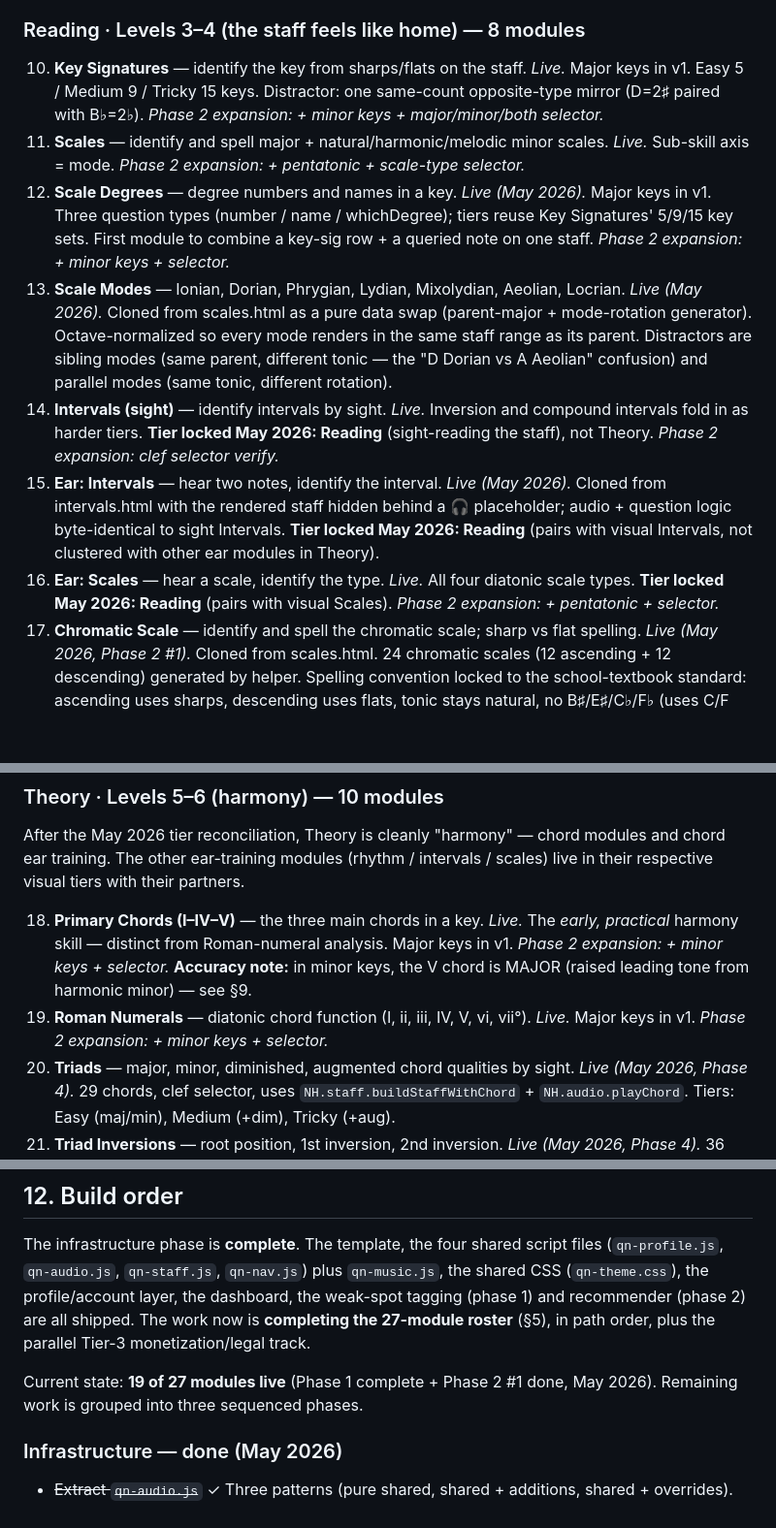
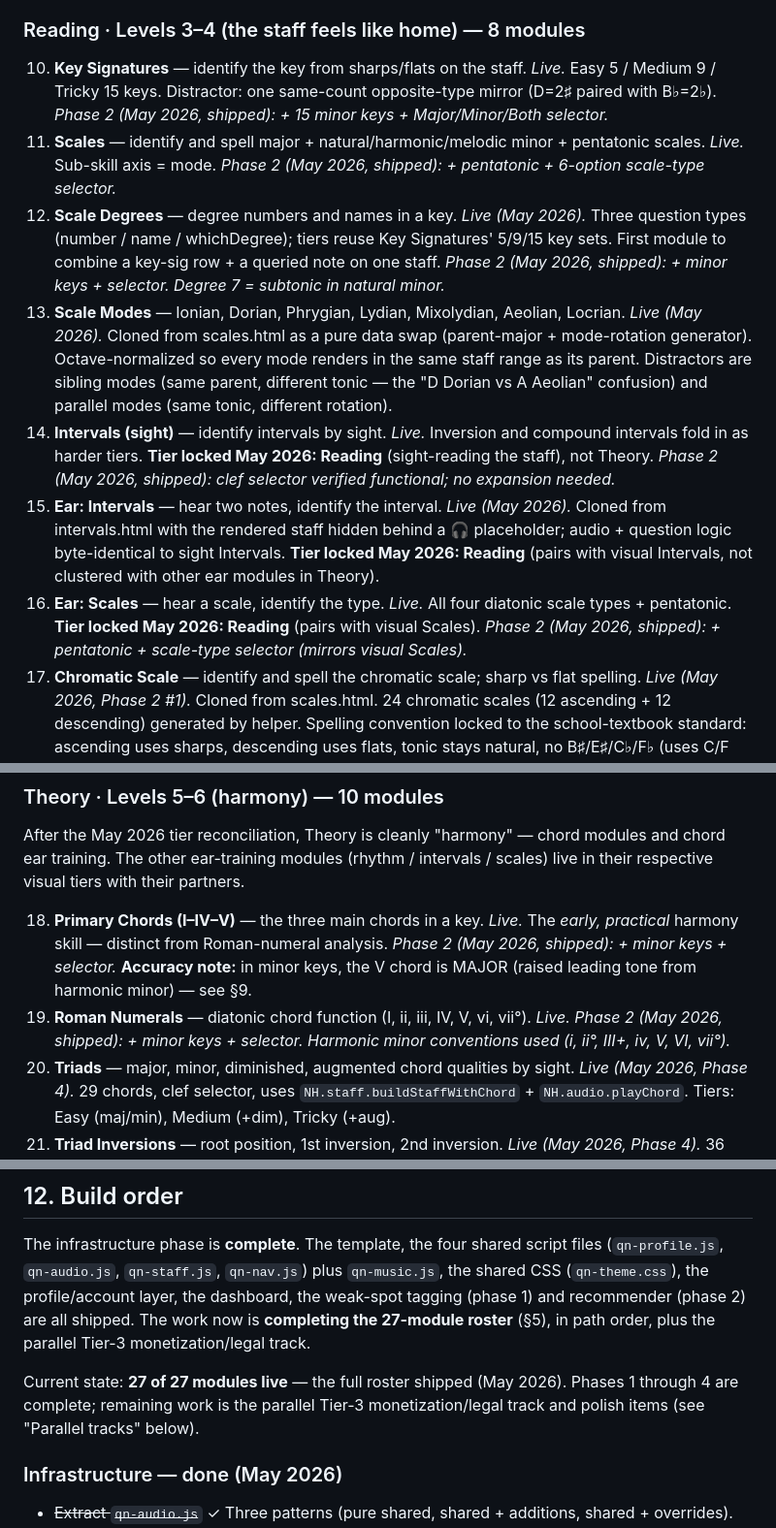
Before and after one commit to ToDevFor25/quiznote, a Markdown page: QUIZNOTE_PROJECT_DOC.md, 3 parts joined by grey strips. Shown at 97% size. GitHub-like rendering; blank space fills up the shorter version.

```diff
--- a/QUIZNOTE_PROJECT_DOC.md
+++ b/QUIZNOTE_PROJECT_DOC.md
@@ -183,21 +183,21 @@ Status legend: **Live** = shipped; **Planned** = on the build queue.
 
 ### Reading · Levels 3–4 (the staff feels like home) — 8 modules
 
-10. **Key Signatures** — identify the key from sharps/flats on the staff. *Live.* Major keys in v1. Easy 5 / Medium 9 / Tricky 15 keys. Distractor: one same-count opposite-type mirror (D=2♯ paired with B♭=2♭). *Phase 2 expansion: + minor keys + major/minor/both selector.*
-11. **Scales** — identify and spell major + natural/harmonic/melodic minor scales. *Live.* Sub-skill axis = mode. *Phase 2 expansion: + pentatonic + scale-type selector.*
-12. **Scale Degrees** — degree numbers and names in a key. *Live (May 2026).* Major keys in v1. Three question types (number / name / whichDegree); tiers reuse Key Signatures' 5/9/15 key sets. First module to combine a key-sig row + a queried note on one staff. *Phase 2 expansion: + minor keys + selector.*
+10. **Key Signatures** — identify the key from sharps/flats on the staff. *Live.* Easy 5 / Medium 9 / Tricky 15 keys. Distractor: one same-count opposite-type mirror (D=2♯ paired with B♭=2♭). *Phase 2 (May 2026, shipped): + 15 minor keys + Major/Minor/Both selector.*
+11. **Scales** — identify and spell major + natural/harmonic/melodic minor + pentatonic scales. *Live.* Sub-skill axis = mode. *Phase 2 (May 2026, shipped): + pentatonic + 6-option scale-type selector.*
+12. **Scale Degrees** — degree numbers and names in a key. *Live (May 2026).* Three question types (number / name / whichDegree); tiers reuse Key Signatures' 5/9/15 key sets. First module to combine a key-sig row + a queried note on one staff. *Phase 2 (May 2026, shipped): + minor keys + selector. Degree 7 = subtonic in natural minor.*
 13. **Scale Modes** — Ionian, Dorian, Phrygian, Lydian, Mixolydian, Aeolian, Locrian. *Live (May 2026).* Cloned from scales.html as a pure data swap (parent-major + mode-rotation generator). Octave-normalized so every mode renders in the same staff range as its parent. Distractors are sibling modes (same parent, different tonic — the "D Dorian vs A Aeolian" confusion) and parallel modes (same tonic, different rotation).
-14. **Intervals (sight)** — identify intervals by sight. *Live.* Inversion and compound intervals fold in as harder tiers. **Tier locked May 2026: Reading** (sight-reading the staff), not Theory. *Phase 2 expansion: clef selector verify.*
+14. **Intervals (sight)** — identify intervals by sight. *Live.* Inversion and compound intervals fold in as harder tiers. **Tier locked May 2026: Reading** (sight-reading the staff), not Theory. *Phase 2 (May 2026, shipped): clef selector verified functional; no expansion needed.*
 15. **Ear: Intervals** — hear two notes, identify the interval. *Live (May 2026).* Cloned from intervals.html with the rendered staff hidden behind a 🎧 placeholder; audio + question logic byte-identical to sight Intervals. **Tier locked May 2026: Reading** (pairs with visual Intervals, not clustered with other ear modules in Theory).
-16. **Ear: Scales** — hear a scale, identify the type. *Live.* All four diatonic scale types. **Tier locked May 2026: Reading** (pairs with visual Scales). *Phase 2 expansion: + pentatonic + selector.*
+16. **Ear: Scales** — hear a scale, identify the type. *Live.* All four diatonic scale types + pentatonic. **Tier locked May 2026: Reading** (pairs with visual Scales). *Phase 2 (May 2026, shipped): + pentatonic + scale-type selector (mirrors visual Scales).*
 17. **Chromatic Scale** — identify and spell the chromatic scale; sharp vs flat spelling. *Live (May 2026, Phase 2 #1).* Cloned from scales.html. 24 chromatic scales (12 ascending + 12 descending) generated by helper. Spelling convention locked to the school-textbook standard: ascending uses sharps, descending uses flats, tonic stays natural, no B♯/E♯/C♭/F♭ (uses C/F and B/E). The diatonic-preserving "melodic chromatic" variant used in chromatic harmony is deliberately out of scope. Refactored scales.html's single POOLS into separate `QUESTION_POOLS` (always chromatic) and `DISTRACTOR_POOLS` (chromatic + majors + minors) so the learner is never asked to name a non-chromatic scale, but still has to discriminate chromatic from diatonic.
 
 ### Theory · Levels 5–6 (harmony) — 10 modules
 
 After the May 2026 tier reconciliation, Theory is cleanly "harmony" — chord modules and chord ear training. The other ear-training modules (rhythm / intervals / scales) live in their respective visual tiers with their partners.
 
-18. **Primary Chords (I–IV–V)** — the three main chords in a key. *Live.* The *early, practical* harmony skill — distinct from Roman-numeral analysis. Major keys in v1. *Phase 2 expansion: + minor keys + selector.* **Accuracy note:** in minor keys, the V chord is MAJOR (raised leading tone from harmonic minor) — see §9.
-19. **Roman Numerals** — diatonic chord function (I, ii, iii, IV, V, vi, vii°). *Live.* Major keys in v1. *Phase 2 expansion: + minor keys + selector.*
+18. **Primary Chords (I–IV–V)** — the three main chords in a key. *Live.* The *early, practical* harmony skill — distinct from Roman-numeral analysis. *Phase 2 (May 2026, shipped): + minor keys + selector.* **Accuracy note:** in minor keys, the V chord is MAJOR (raised leading tone from harmonic minor) — see §9.
+19. **Roman Numerals** — diatonic chord function (I, ii, iii, IV, V, vi, vii°). *Live.* *Phase 2 (May 2026, shipped): + minor keys + selector. Harmonic minor conventions used (i, ii°, III+, iv, V, VI, vii°).*
 20. **Triads** — major, minor, diminished, augmented chord qualities by sight. *Live (May 2026, Phase 4).* 29 chords, clef selector, uses `NH.staff.buildStaffWithChord` + `NH.audio.playChord`. Tiers: Easy (maj/min), Medium (+dim), Tricky (+aug).
 21. **Triad Inversions** — root position, 1st inversion, 2nd inversion. *Live (May 2026, Phase 4).* 36 chords (6 roots × 3 inversions × 2 qualities). "3rd inversion" as pedagogically interesting distractor.
 22. **Seventh Chords** — dominant 7, major 7, minor 7, half-diminished, fully diminished. *Live (May 2026, Phase 4).* 29 four-note chords. Tiers: Easy (dom7/min7), Medium (+maj7), Tricky (+half-dim/dim7).
@@ -379,7 +379,7 @@ Unchanged from v1.
 
 The infrastructure phase is **complete**. The template, the four shared script files (`qn-profile.js`, `qn-audio.js`, `qn-staff.js`, `qn-nav.js`) plus `qn-music.js`, the shared CSS (`qn-theme.css`), the profile/account layer, the dashboard, the weak-spot tagging (phase 1) and recommender (phase 2) are all shipped. The work now is **completing the 27-module roster** (§5), in path order, plus the parallel Tier-3 monetization/legal track.
 
-Current state: **19 of 27 modules live** (Phase 1 complete + Phase 2 #1 done, May 2026). Remaining work is grouped into three sequenced phases.
+Current state: **27 of 27 modules live** — the full roster shipped (May 2026). Phases 1 through 4 are complete; remaining work is the parallel Tier-3 monetization/legal track and polish items (see "Parallel tracks" below).
 
 ### Infrastructure — done (May 2026)
 
```
Also changed, not shown: CLAUDE.md (+57 -31 lines).
